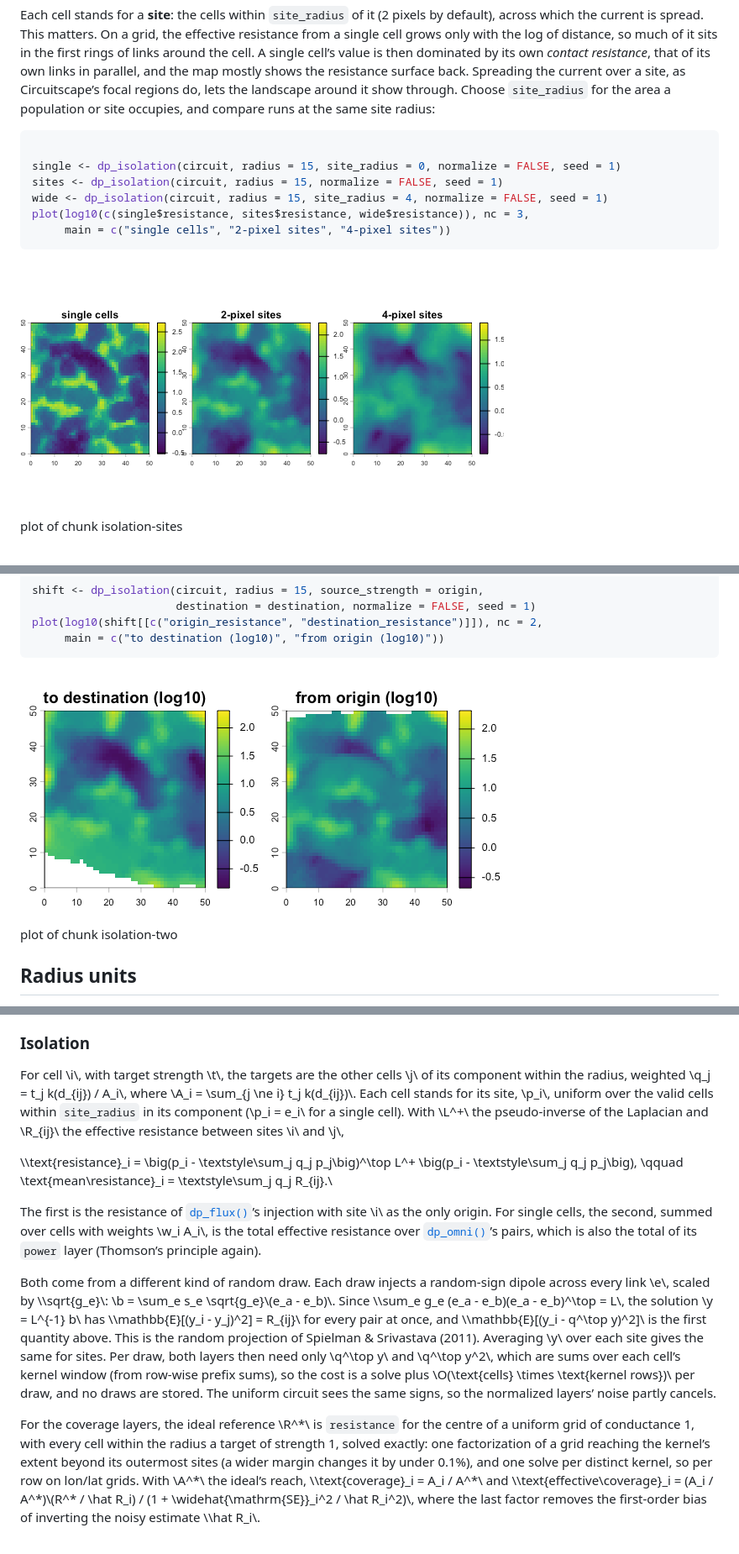
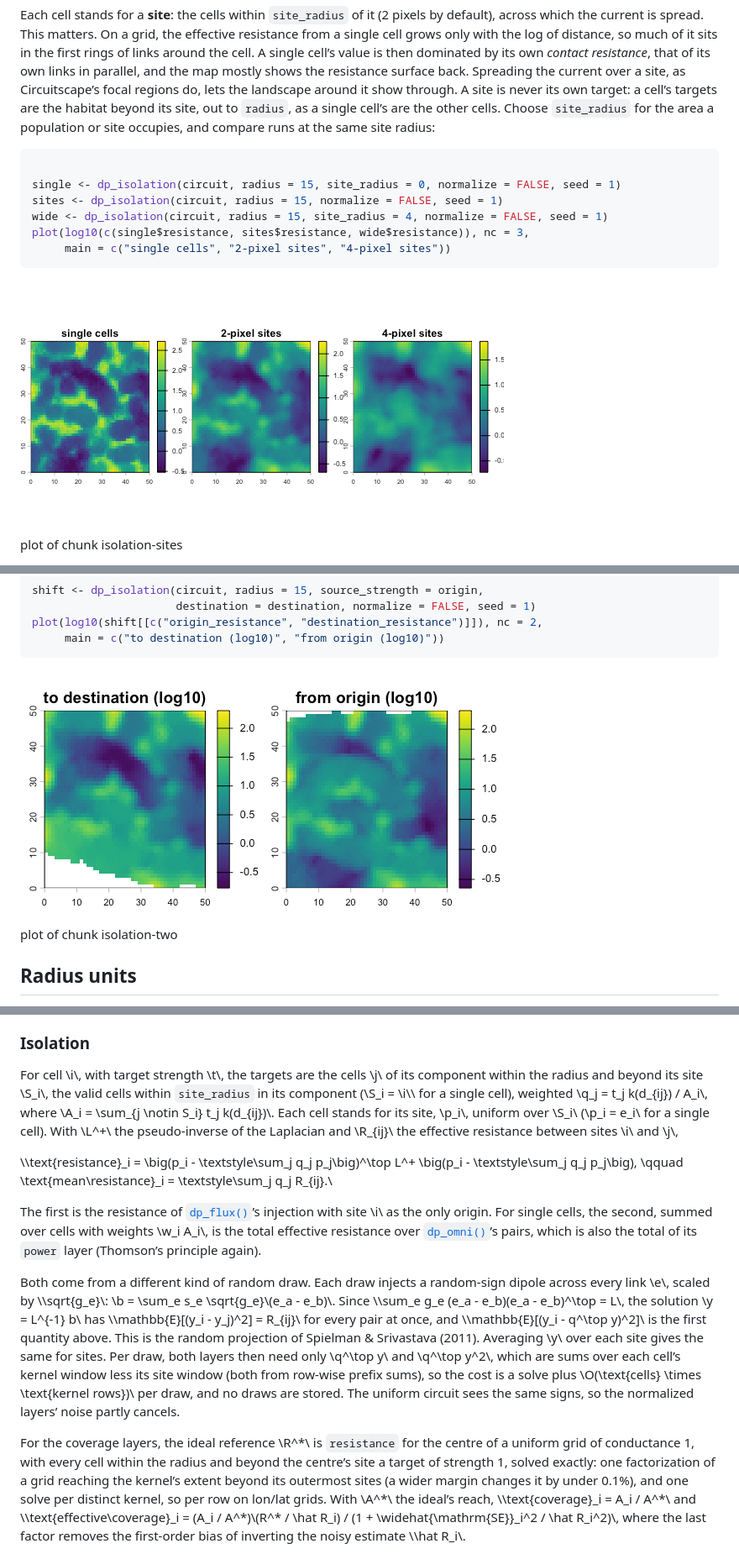
Before and after one commit to matthewkling/circuitscaper, a Markdown page: articles/dipole-methods.md, 3 parts joined by grey strips. Shown at 84% size. GitHub-like rendering; pictures changed too: articles/figures/dp-isolation-sites-1.png, articles/figures/dp-isolation-two-1.png.

````diff
--- a/articles/dipole-methods.md
+++ b/articles/dipole-methods.md
@@ -500,7 +500,9 @@ the cell. A single cell’s value is then dominated by its own *contact
 resistance*, that of its own links in parallel, and the map mostly shows
 the resistance surface back. Spreading the current over a site, as
 Circuitscape’s focal regions do, lets the landscape around it show
-through. Choose `site_radius` for the area a population or site
+through. A site is never its own target: a cell’s targets are the
+habitat beyond its site, out to `radius`, as a single cell’s are the
+other cells. Choose `site_radius` for the area a population or site
 occupies, and compare runs at the same site radius:
 
 ``` r
@@ -882,11 +884,12 @@ dipole is zero and nothing changes.
 
 ### Isolation
 
-For cell \\i\\, with target strength \\t\\, the targets are the other
-cells \\j\\ of its component within the radius, weighted \\q_j = t_j
-k(d\_{ij}) / A_i\\, where \\A_i = \sum\_{j \ne i} t_j k(d\_{ij})\\. Each
-cell stands for its site, \\p_i\\, uniform over the valid cells within
-`site_radius` in its component (\\p_i = e_i\\ for a single cell). With
+For cell \\i\\, with target strength \\t\\, the targets are the cells
+\\j\\ of its component within the radius and beyond its site \\S_i\\,
+the valid cells within `site_radius` in its component (\\S_i = \\i\\\\
+for a single cell), weighted \\q_j = t_j k(d\_{ij}) / A_i\\, where \\A_i
+= \sum\_{j \notin S_i} t_j k(d\_{ij})\\. Each cell stands for its site,
+\\p_i\\, uniform over \\S_i\\ (\\p_i = e_i\\ for a single cell). With
 \\L^+\\ the pseudo-inverse of the Laplacian and \\R\_{ij}\\ the
 effective resistance between sites \\i\\ and \\j\\,
 
@@ -912,18 +915,18 @@ e_b)(e_a - e_b)^\top = L\\, the solution \\y = L^{-1} b\\ has
 is the random projection of Spielman & Srivastava (2011). Averaging
 \\y\\ over each site gives the same for sites. Per draw, both layers
 then need only \\q^\top y\\ and \\q^\top y^2\\, which are sums over each
-cell’s kernel window (from row-wise prefix sums), so the cost is a solve
-plus \\O(\text{cells} \times \text{kernel rows})\\ per draw, and no
-draws are stored. The uniform circuit sees the same signs, so the
-normalized layers’ noise partly cancels.
+cell’s kernel window less its site window (both from row-wise prefix
+sums), so the cost is a solve plus \\O(\text{cells} \times \text{kernel
+rows})\\ per draw, and no draws are stored. The uniform circuit sees the
+same signs, so the normalized layers’ noise partly cancels.
 
 For the coverage layers, the ideal reference \\R^\*\\ is `resistance`
 for the centre of a uniform grid of conductance 1, with every cell
-within the radius a target of strength 1, solved exactly: one
-factorization of a grid reaching the kernel’s extent beyond its
-outermost sites (a wider margin changes it by under 0.1%), and one solve
-per distinct kernel, so per row on lon/lat grids. With \\A^\*\\ the
-ideal’s reach, \\\text{coverage}\_i = A_i / A^\*\\ and
+within the radius and beyond the centre’s site a target of strength 1,
+solved exactly: one factorization of a grid reaching the kernel’s extent
+beyond its outermost sites (a wider margin changes it by under 0.1%),
+and one solve per distinct kernel, so per row on lon/lat grids. With
+\\A^\*\\ the ideal’s reach, \\\text{coverage}\_i = A_i / A^\*\\ and
 \\\text{effective\\coverage}\_i = (A_i / A^\*)\\(R^\* / \hat R_i) / (1 +
 \widehat{\mathrm{SE}}\_i^2 / \hat R_i^2)\\, where the last factor
 removes the first-order bias of inverting the noisy estimate \\\hat
````
Also changed, not shown: other parts of articles/dipole-methods.md (+5 -5 lines), news/index.md (+2 -1 lines), reference/dp_isolation.md (+30 -25 lines), articles/figures/dp-isolation-1.png, articles/figures/dp-isolation-coverage-1.png, 5 other files.
